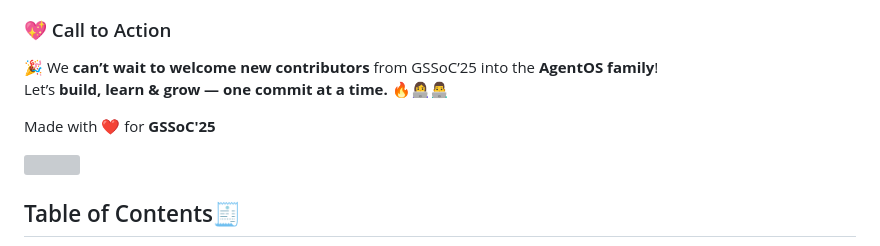
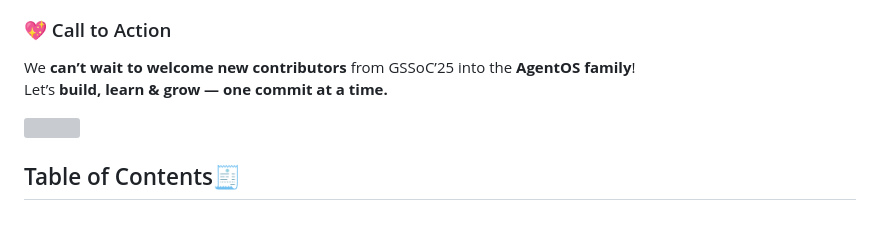
Before and after one commit to theagentic/agentOS, a Markdown page: README.md, the part around the change printed below. Rendered like a GitHub page; blank space fills up the shorter version; grey boxes are pictures that could not be loaded.

```diff
--- a/README.md
+++ b/README.md
@@ -73,12 +70,8 @@ By contributing here, you’ll get to:
 
 ### 💖 Call to Action
 
-🎉 We **can’t wait to welcome new contributors** from GSSoC’25 into the **AgentOS family**!
-Let’s **build, learn & grow — one commit at a time.** 🔥👩‍💻👨‍💻
-
-<p>
-  Made with ❤️ for <b>GSSoC'25</b>
-</p>
+ We **can’t wait to welcome new contributors** from GSSoC’25 into the **AgentOS family**!
+Let’s **build, learn & grow — one commit at a time.**
 
 <!--line-->
 <img src="https://www.animatedimages.org/data/media/562/animated-line-image-0184.gif" width="1920" />
```
Also changed, not shown: other parts of README.md (+6 -9 lines).
